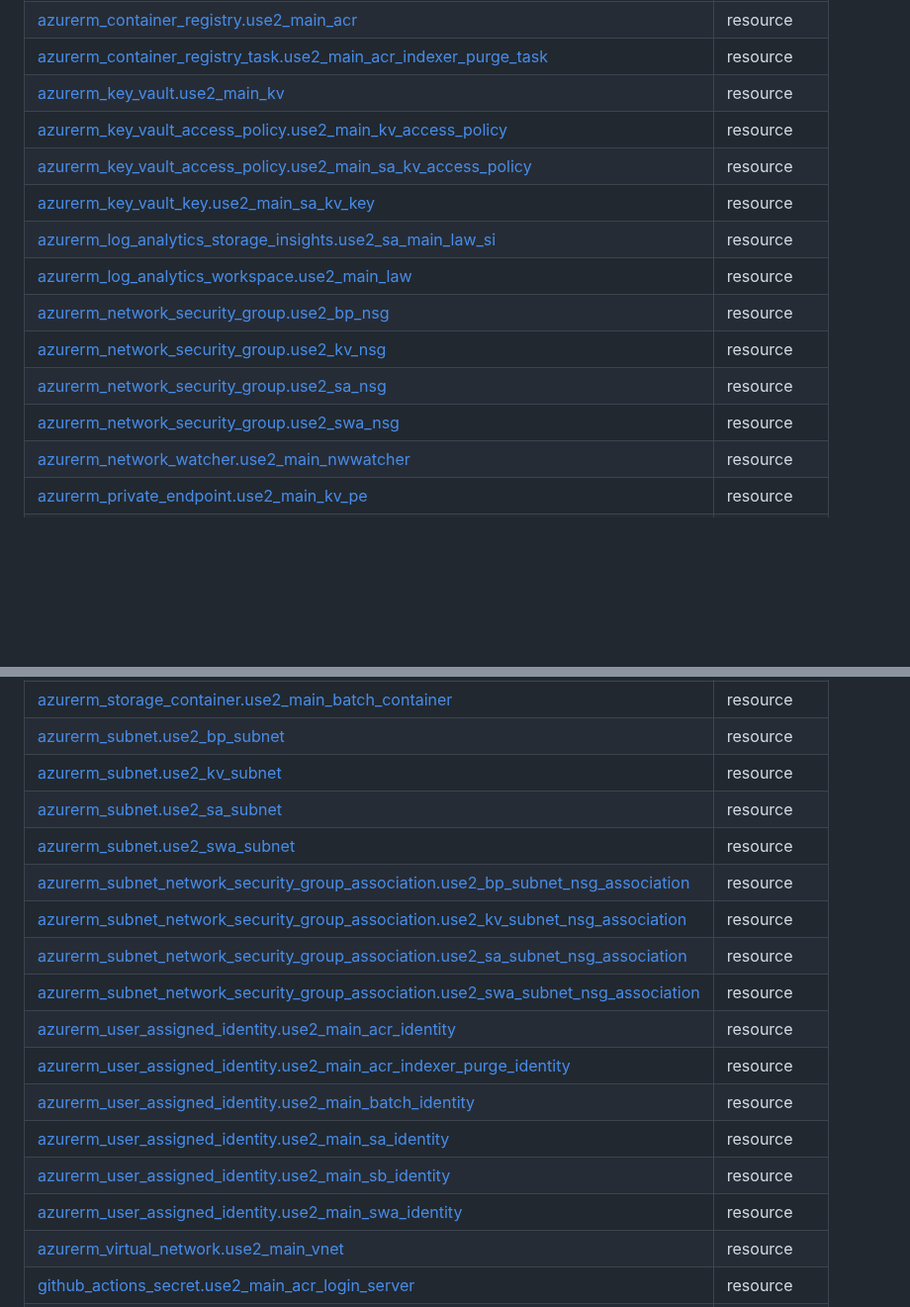
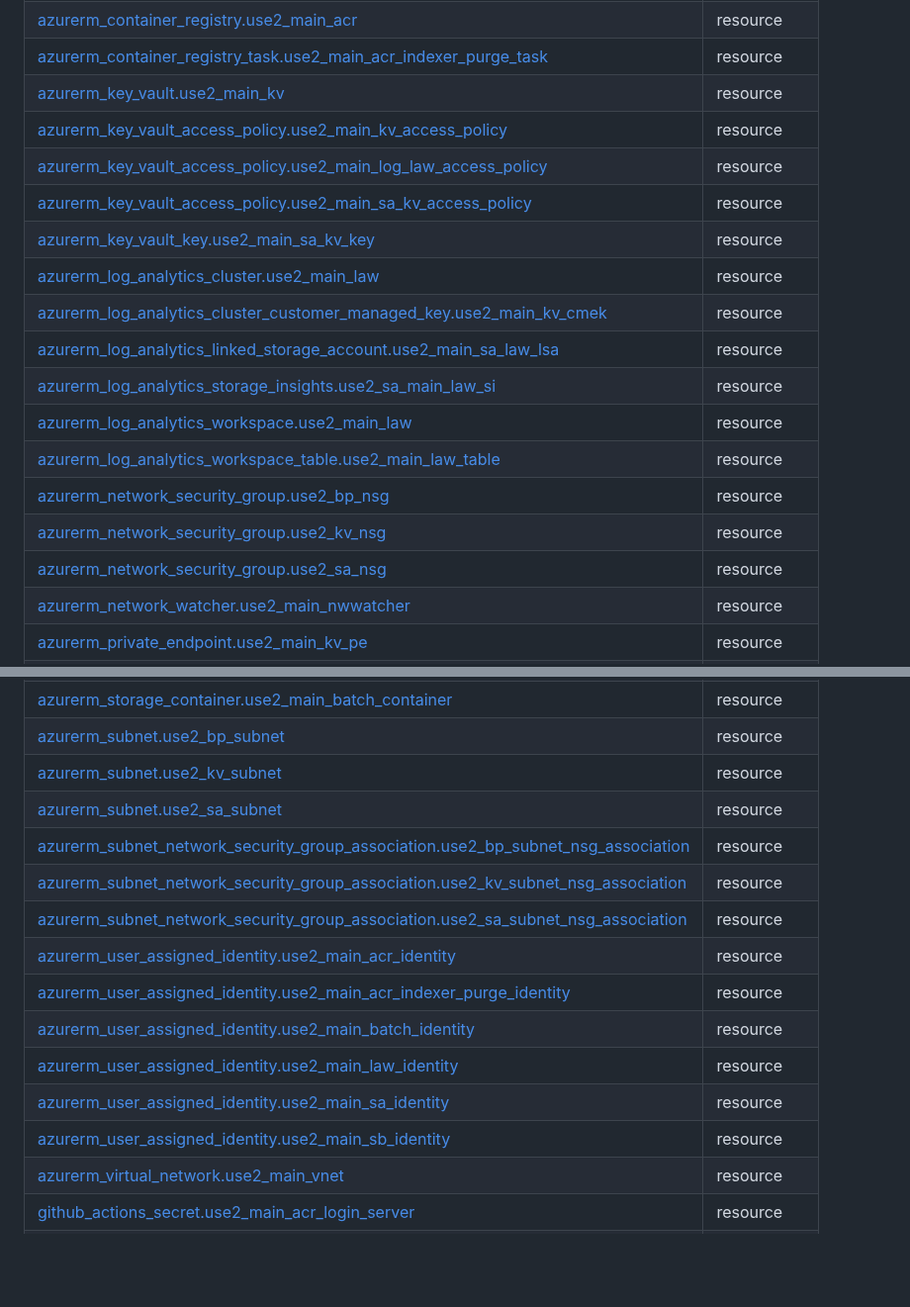
Before and after one commit to Cobollatin/jw-semantic-searcher, a Markdown page: infrastructure/README.md, 2 parts joined by grey strips. Shown at 99% size. Rendered like a GitHub page; blank space fills up the shorter version.

Commit message:
terraform-docs: automated action

```diff
--- a/infrastructure/README.md
+++ b/infrastructure/README.md
@@ -32,14 +32,18 @@ No modules.
 | [azurerm_container_registry_task.use2_main_acr_indexer_purge_task](https://registry.terraform.io/providers/hashicorp/azurerm/3.101.0/docs/resources/container_registry_task) | resource |
 | [azurerm_key_vault.use2_main_kv](https://registry.terraform.io/providers/hashicorp/azurerm/3.101.0/docs/resources/key_vault) | resource |
 | [azurerm_key_vault_access_policy.use2_main_kv_access_policy](https://registry.terraform.io/providers/hashicorp/azurerm/3.101.0/docs/resources/key_vault_access_policy) | resource |
+| [azurerm_key_vault_access_policy.use2_main_log_law_access_policy](https://registry.terraform.io/providers/hashicorp/azurerm/3.101.0/docs/resources/key_vault_access_policy) | resource |
 | [azurerm_key_vault_access_policy.use2_main_sa_kv_access_policy](https://registry.terraform.io/providers/hashicorp/azurerm/3.101.0/docs/resources/key_vault_access_policy) | resource |
 | [azurerm_key_vault_key.use2_main_sa_kv_key](https://registry.terraform.io/providers/hashicorp/azurerm/3.101.0/docs/resources/key_vault_key) | resource |
+| [azurerm_log_analytics_cluster.use2_main_law](https://registry.terraform.io/providers/hashicorp/azurerm/3.101.0/docs/resources/log_analytics_cluster) | resource |
+| [azurerm_log_analytics_cluster_customer_managed_key.use2_main_kv_cmek](https://registry.terraform.io/providers/hashicorp/azurerm/3.101.0/docs/resources/log_analytics_cluster_customer_managed_key) | resource |
+| [azurerm_log_analytics_linked_storage_account.use2_main_sa_law_lsa](https://registry.terraform.io/providers/hashicorp/azurerm/3.101.0/docs/resources/log_analytics_linked_storage_account) | resource |
 | [azurerm_log_analytics_storage_insights.use2_sa_main_law_si](https://registry.terraform.io/providers/hashicorp/azurerm/3.101.0/docs/resources/log_analytics_storage_insights) | resource |
 | [azurerm_log_analytics_workspace.use2_main_law](https://registry.terraform.io/providers/hashicorp/azurerm/3.101.0/docs/resources/log_analytics_workspace) | resource |
+| [azurerm_log_analytics_workspace_table.use2_main_law_table](https://registry.terraform.io/providers/hashicorp/azurerm/3.101.0/docs/resources/log_analytics_workspace_table) | resource |
 | [azurerm_network_security_group.use2_bp_nsg](https://registry.terraform.io/providers/hashicorp/azurerm/3.101.0/docs/resources/network_security_group) | resource |
 | [azurerm_network_security_group.use2_kv_nsg](https://registry.terraform.io/providers/hashicorp/azurerm/3.101.0/docs/resources/network_security_group) | resource |
 | [azurerm_network_security_group.use2_sa_nsg](https://registry.terraform.io/providers/hashicorp/azurerm/3.101.0/docs/resources/network_security_group) | resource |
-| [azurerm_network_security_group.use2_swa_nsg](https://registry.terraform.io/providers/hashicorp/azurerm/3.101.0/docs/resources/network_security_group) | resource |
 | [azurerm_network_watcher.use2_main_nwwatcher](https://registry.terraform.io/providers/hashicorp/azurerm/3.101.0/docs/resources/network_watcher) | resource |
 | [azurerm_private_endpoint.use2_main_kv_pe](https://registry.terraform.io/providers/hashicorp/azurerm/3.101.0/docs/resources/private_endpoint) | resource |
 | [azurerm_private_endpoint.use2_main_sa_pe](https://registry.terraform.io/providers/hashicorp/azurerm/3.101.0/docs/resources/private_endpoint) | resource |
@@ -53,17 +57,15 @@ No modules.
 | [azurerm_subnet.use2_bp_subnet](https://registry.terraform.io/providers/hashicorp/azurerm/3.101.0/docs/resources/subnet) | resource |
 | [azurerm_subnet.use2_kv_subnet](https://registry.terraform.io/providers/hashicorp/azurerm/3.101.0/docs/resources/subnet) | resource |
 | [azurerm_subnet.use2_sa_subnet](https://registry.terraform.io/providers/hashicorp/azurerm/3.101.0/docs/resources/subnet) | resource |
-| [azurerm_subnet.use2_swa_subnet](https://registry.terraform.io/providers/hashicorp/azurerm/3.101.0/docs/resources/subnet) | resource |
 | [azurerm_subnet_network_security_group_association.use2_bp_subnet_nsg_association](https://registry.terraform.io/providers/hashicorp/azurerm/3.101.0/docs/resources/subnet_network_security_group_association) | resource |
 | [azurerm_subnet_network_security_group_association.use2_kv_subnet_nsg_association](https://registry.terraform.io/providers/hashicorp/azurerm/3.101.0/docs/resources/subnet_network_security_group_association) | resource |
 | [azurerm_subnet_network_security_group_association.use2_sa_subnet_nsg_association](https://registry.terraform.io/providers/hashicorp/azurerm/3.101.0/docs/resources/subnet_network_security_group_association) | resource |
-| [azurerm_subnet_network_security_group_association.use2_swa_subnet_nsg_association](https://registry.terraform.io/providers/hashicorp/azurerm/3.101.0/docs/resources/subnet_network_security_group_association) | resource |
 | [azurerm_user_assigned_identity.use2_main_acr_identity](https://registry.terraform.io/providers/hashicorp/azurerm/3.101.0/docs/resources/user_assigned_identity) | resource |
 | [azurerm_user_assigned_identity.use2_main_acr_indexer_purge_identity](https://registry.terraform.io/providers/hashicorp/azurerm/3.101.0/docs/resources/user_assigned_identity) | resource |
 | [azurerm_user_assigned_identity.use2_main_batch_identity](https://registry.terraform.io/providers/hashicorp/azurerm/3.101.0/docs/resources/user_assigned_identity) | resource |
+| [azurerm_user_assigned_identity.use2_main_law_identity](https://registry.terraform.io/providers/hashicorp/azurerm/3.101.0/docs/resources/user_assigned_identity) | resource |
 | [azurerm_user_assigned_identity.use2_main_sa_identity](https://registry.terraform.io/providers/hashicorp/azurerm/3.101.0/docs/resources/user_assigned_identity) | resource |
 | [azurerm_user_assigned_identity.use2_main_sb_identity](https://registry.terraform.io/providers/hashicorp/azurerm/3.101.0/docs/resources/user_assigned_identity) | resource |
-| [azurerm_user_assigned_identity.use2_main_swa_identity](https://registry.terraform.io/providers/hashicorp/azurerm/3.101.0/docs/resources/user_assigned_identity) | resource |
 | [azurerm_virtual_network.use2_main_vnet](https://registry.terraform.io/providers/hashicorp/azurerm/3.101.0/docs/resources/virtual_network) | resource |
 | [github_actions_secret.use2_main_acr_login_server](https://registry.terraform.io/providers/integrations/github/latest/docs/resources/actions_secret) | resource |
 | [github_actions_secret.use2_main_acr_name](https://registry.terraform.io/providers/integrations/github/latest/docs/resources/actions_secret) | resource |
```
